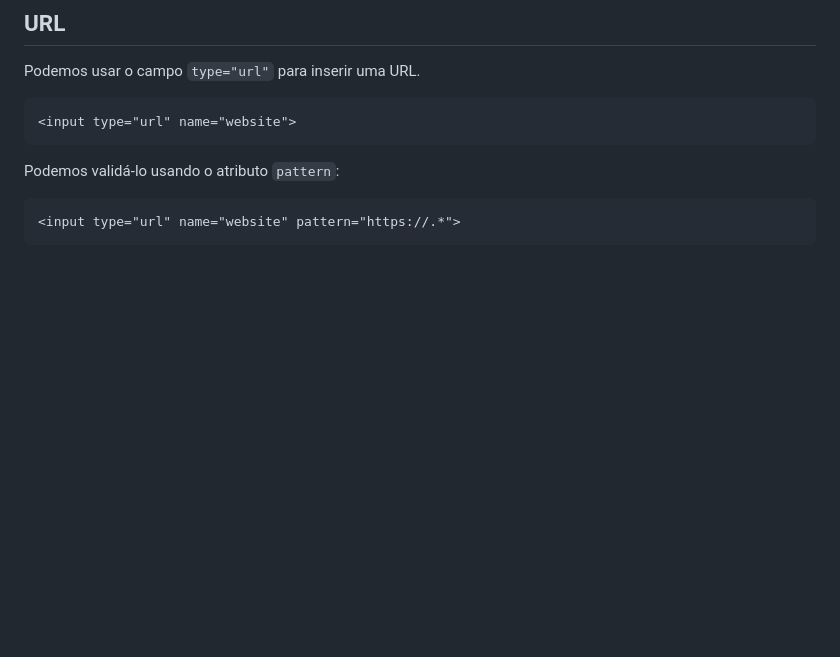
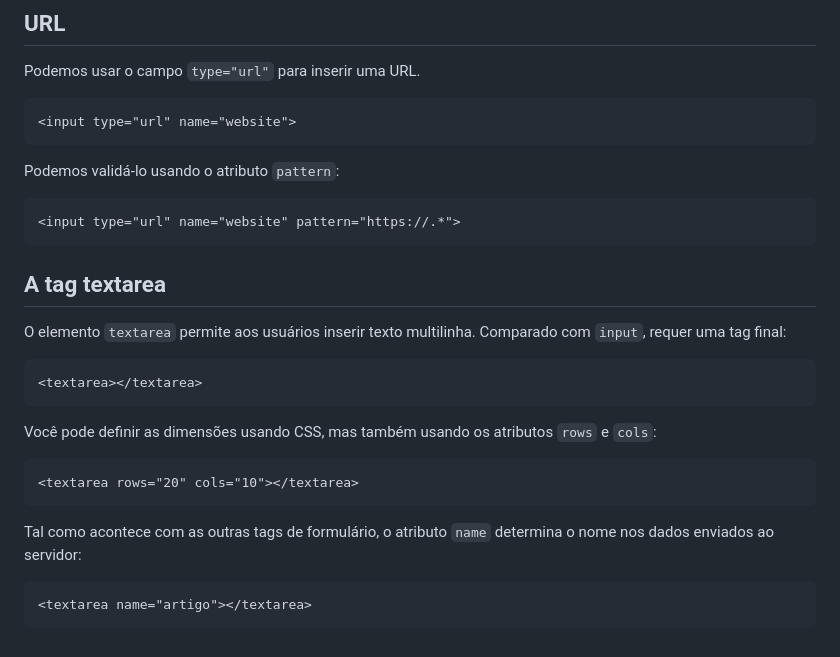
Before and after one commit to sergiogomes/html-ebook, a Markdown page: src/portuguese/18-outros-campos-de-formulário.md, the part around the change. GitHub-like rendering; blank space fills up the shorter version.

Commit message:
feat: :sparkles: a tag textarea

````diff
--- a/src/portuguese/18-outros-campos-de-formulário.md
+++ b/src/portuguese/18-outros-campos-de-formulário.md
@@ -165,3 +165,23 @@ Podemos validá-lo usando o atributo `pattern`:
 ```html
 <input type="url" name="website" pattern="https://.*">
 ```
+
+## A tag textarea
+
+O elemento `textarea` permite aos usuários inserir texto multilinha. Comparado com `input`, requer uma tag final:
+
+```html
+<textarea></textarea>
+```
+
+Você pode definir as dimensões usando CSS, mas também usando os atributos `rows` e `cols`:
+
+```html
+<textarea rows="20" cols="10"></textarea>
+```
+
+Tal como acontece com as outras tags de formulário, o atributo `name` determina o nome nos dados enviados ao servidor:
+
+```html
+<textarea name="artigo"></textarea>
+```
````
